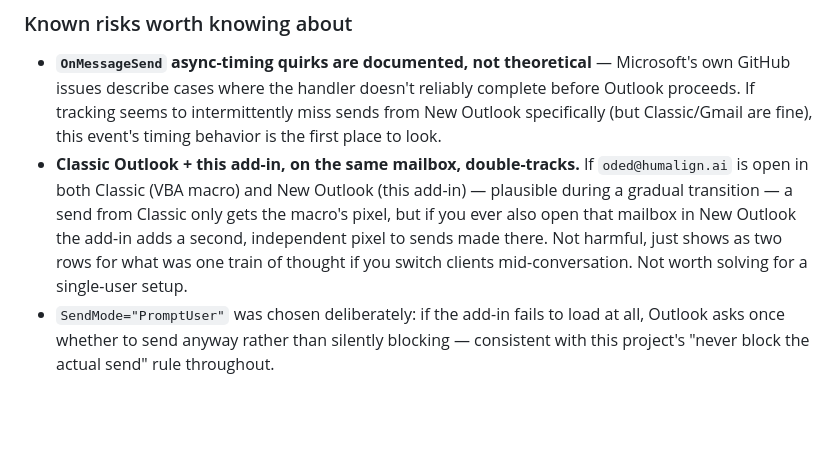
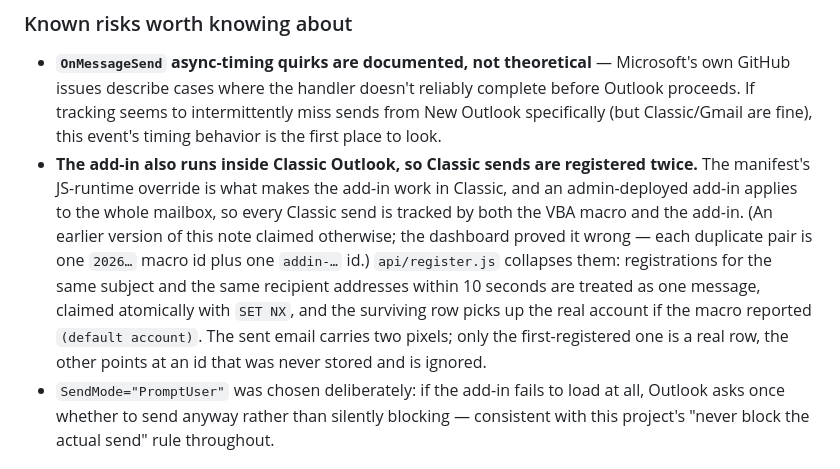
Before and after one commit to oded-ben/MailTracking, a Markdown page: README.md, the part around the change. Drawn GitHub-style; blank space fills up the shorter version.

Commit message:
README: correct the Classic + add-in double-tracking note
The old note said a Classic send only gets the macro's pixel. It was
wrong - the add-in runs in Classic too - and the dashboard proved it.
Documents the actual cause and how register.js collapses the pair.

Co-Authored-By: Claude Sonnet 5.5 <noreply@anthropic.com>

```diff
--- a/README.md
+++ b/README.md
@@ -265,14 +265,18 @@ export data, or snooze/unsnooze anything, since those still require
   reliably complete before Outlook proceeds. If tracking seems to
   intermittently miss sends from New Outlook specifically (but Classic/Gmail
   are fine), this event's timing behavior is the first place to look.
-- **Classic Outlook + this add-in, on the same mailbox, double-tracks.** If
-  `oded@humalign.ai` is open in both Classic (VBA macro) and New Outlook
-  (this add-in) — plausible during a gradual transition — a send from
-  Classic only gets the macro's pixel, but if you ever also open that
-  mailbox in New Outlook the add-in adds a second, independent pixel to
-  sends made there. Not harmful, just shows as two rows for what was one
-  train of thought if you switch clients mid-conversation. Not worth solving
-  for a single-user setup.
+- **The add-in also runs inside Classic Outlook, so Classic sends are
+  registered twice.** The manifest's JS-runtime override is what makes the
+  add-in work in Classic, and an admin-deployed add-in applies to the whole
+  mailbox, so every Classic send is tracked by both the VBA macro and the
+  add-in. (An earlier version of this note claimed otherwise; the dashboard
+  proved it wrong — each duplicate pair is one `2026…` macro id plus one
+  `addin-…` id.) `api/register.js` collapses them: registrations for the same
+  subject and the same recipient addresses within 10 seconds are treated as
+  one message, claimed atomically with `SET NX`, and the surviving row picks
+  up the real account if the macro reported `(default account)`. The sent
+  email carries two pixels; only the first-registered one is a real row, the
+  other points at an id that was never stored and is ignored.
 - `SendMode="PromptUser"` was chosen deliberately: if the add-in fails to
   load at all, Outlook asks once whether to send anyway rather than silently
   blocking — consistent with this project's "never block the actual send"
```
